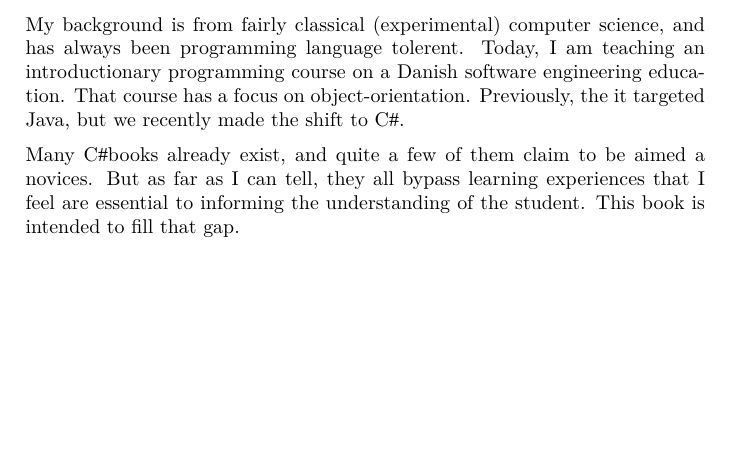
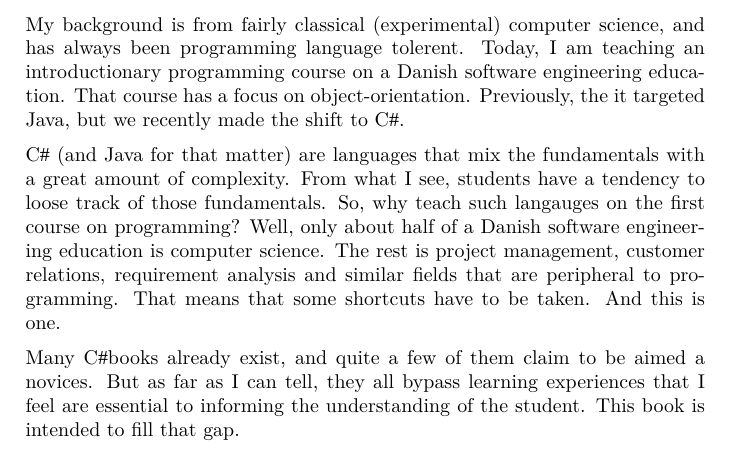
Before and after one commit to aslakjohansen/progintro, a LaTeX thesis (doc/document.tex, which reads doc/preface.tex): part of page 8 of 56, cut so that both start at the same text, the shorter picture padded with empty space. Compiled offline with XeLaTeX; a LaTeX package or settings file that is missing is left out.

Commit message:
Added a paragraph on the choice os C#

```diff
--- a/doc/preface.tex
+++ b/doc/preface.tex
@@ -4,5 +4,8 @@
 % my background: classical (experimental) computer science, programming language tolerant, teaching object oriented programming (java and csharp) on a danish SE education, what is a danish SE education.
 My background is from fairly classical (experimental) computer science, and has always been programming language tolerent. Today, I am teaching an introductionary programming course on a Danish software engineering education. That course has a focus on object-orientation. Previously, the it targeted Java, but we recently made the shift to \csharp.
 
+% why c#?
+\csharp\ (and Java for that matter) are languages that mix the fundamentals with a great amount of complexity. From what I see, students have a tendency to loose track of those fundamentals. So, why teach such langauges on the first course on programming? Well, only about half of a Danish software engineering education is computer science. The rest is project management, customer relations, requirement analysis and similar fields that are peripheral to programming. That means that some shortcuts have to be taken. And this is one.
+
 % motivation: lack of introduction-level C# books that doesn't try to bypass the learning experience
 Many \csharp books already exist, and quite a few of them claim to be aimed a novices. But as far as I can tell, they all bypass learning experiences that I feel are essential to informing the understanding of the student. This book is intended to fill that gap.
```
